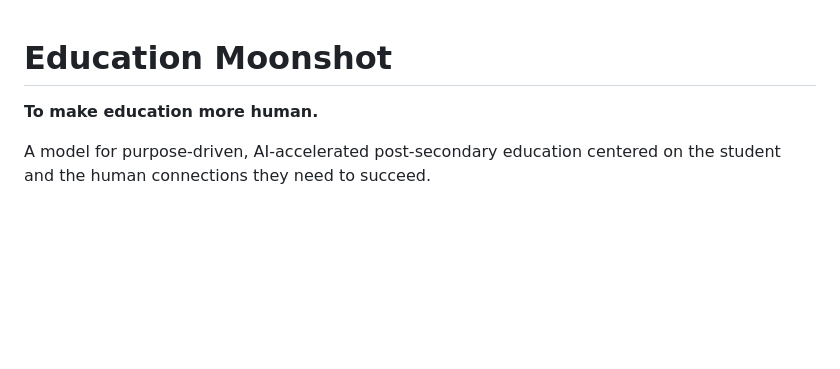
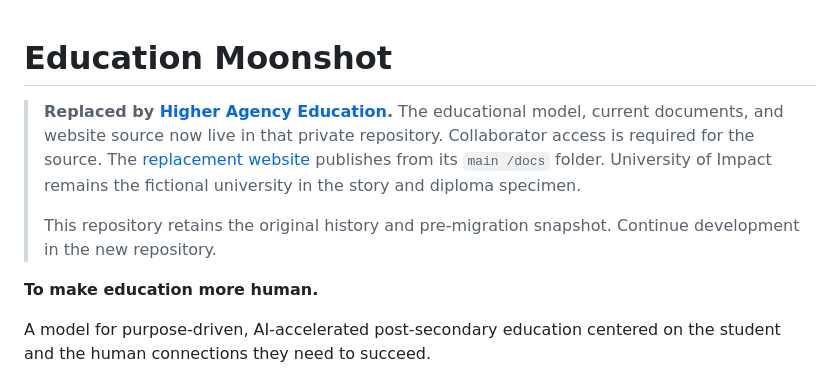
Before and after one commit to SublimeDelusion/education-moonshot, a Markdown page: README.md, the part around the change. GitHub-like rendering; blank space fills up the shorter version.

Commit message:
Mark education-moonshot as replaced by Higher Agency Education

```diff
--- a/README.md
+++ b/README.md
@@ -1,4 +1,8 @@
 # Education Moonshot
+
+> **Replaced by [Higher Agency Education](https://github.com/SublimeDelusion/higher-agency-education).** The educational model, current documents, and website source now live in that private repository. Collaborator access is required for the source. The [replacement website](https://SublimeDelusion.github.io/higher-agency-education/) publishes from its `main /docs` folder. University of Impact remains the fictional university in the story and diploma specimen.
+>
+> This repository retains the original history and pre-migration snapshot. Continue development in the new repository.
 
 **To make education more human.**
 
```
